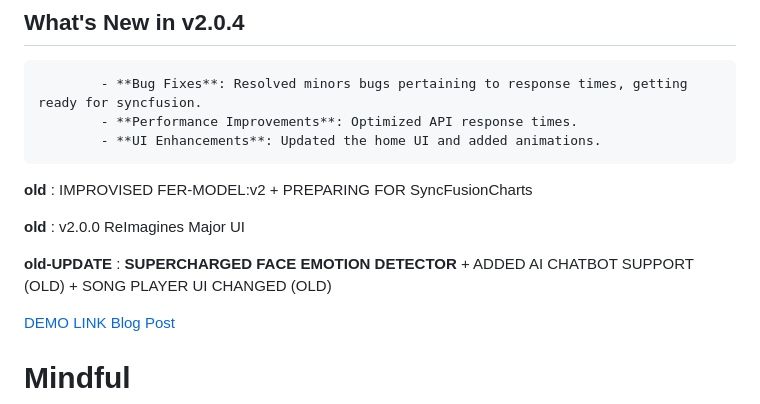
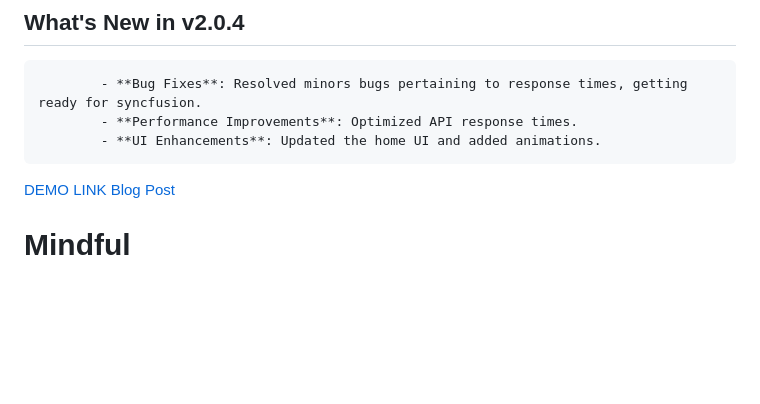
Before and after one commit to ARYPROGRAMMER/Mindful-App, a Markdown page: README.md, the part around the change printed below. Drawn GitHub-style; blank space fills up the shorter version.

```diff
--- a/README.md
+++ b/README.md
@@ -15,12 +17,6 @@
             - **Bug Fixes**: Resolved minors bugs pertaining to response times, getting ready for syncfusion.
             - **Performance Improvements**: Optimized API response times.
             - **UI Enhancements**: Updated the home UI and added animations.
-
-**old** : IMPROVISED FER-MODEL:v2 + PREPARING FOR SyncFusionCharts
-
-**old** : v2.0.0 ReImagines Major UI
-
-**old-UPDATE** : **SUPERCHARGED FACE EMOTION DETECTOR** + ADDED AI CHATBOT SUPPORT (OLD) + SONG PLAYER UI CHANGED (OLD)
 
 [DEMO LINK](https://vimeo.com/1013864504)
 [Blog Post](https://dev.to/aryprogrammer/building-mindful-a-mental-wellness-app-with-nodejs-ai-and-clean-architecture-3n9d)
```
Also changed, not shown: other parts of README.md (+3 -1 lines).
